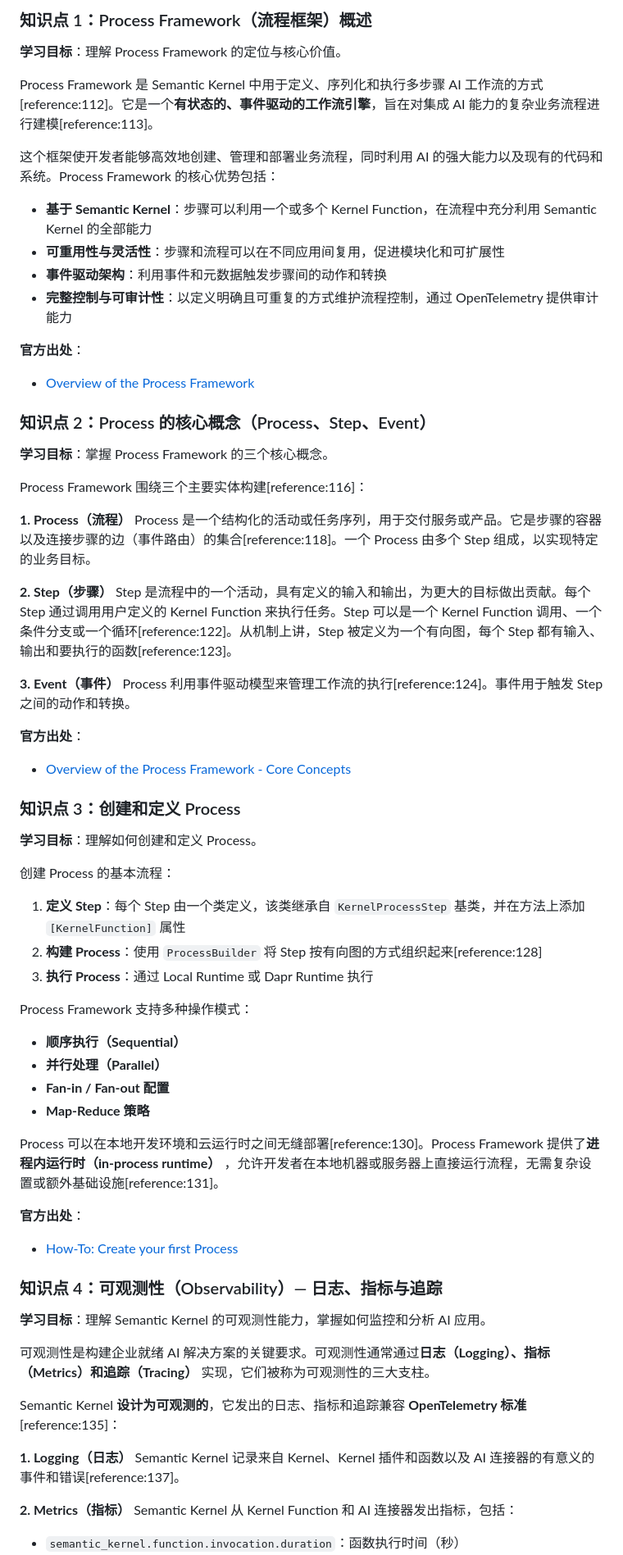
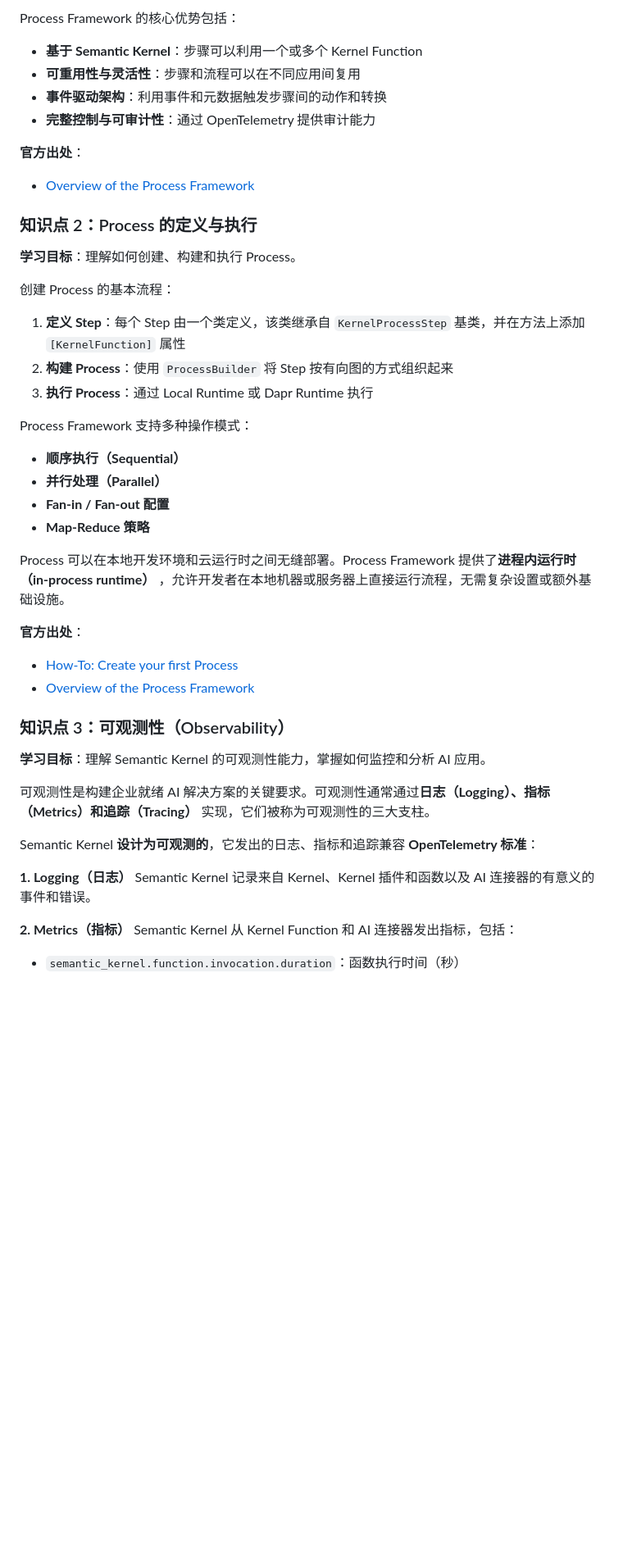
Before and after one commit to Pitkil/echo-adaptive-skill-training, a Markdown page: docs/member-d/module_knowledge_points.md, the part around one of its changes. Shown at 82% size. GitHub-like rendering; blank space fills up the shorter version.

```diff
--- a/docs/member-d/module_knowledge_points.md
+++ b/docs/member-d/module_knowledge_points.md
@@ -180,45 +170,22 @@ Agent 支持两种非流式调用方法，允许以不同方式传递消息，
 
-### 知识点 1：Process Framework（流程框架）概述
-**学习目标**：理解 Process Framework 的定位与核心价值。
-
-Process Framework 是 Semantic Kernel 中用于定义、序列化和执行多步骤 AI 工作流的方式[reference:112]。它是一个**有状态的、事件驱动的工作流引擎**，旨在对集成 AI 能力的复杂业务流程进行建模[reference:113]。
-
-这个框架使开发者能够高效地创建、管理和部署业务流程，同时利用 AI 的强大能力以及现有的代码和系统。Process Framework 的核心优势包括：
-
-- **基于 Semantic Kernel**：步骤可以利用一个或多个 Kernel Function，在流程中充分利用 Semantic Kernel 的全部能力
-- **可重用性与灵活性**：步骤和流程可以在不同应用间复用，促进模块化和可扩展性
+Process Framework 的核心优势包括：
+- **基于 Semantic Kernel**：步骤可以利用一个或多个 Kernel Function
+- **可重用性与灵活性**：步骤和流程可以在不同应用间复用
 - **事件驱动架构**：利用事件和元数据触发步骤间的动作和转换
-- **完整控制与可审计性**：以定义明确且可重复的方式维护流程控制，通过 OpenTelemetry 提供审计能力
+- **完整控制与可审计性**：通过 OpenTelemetry 提供审计能力
 
 **官方出处**：
 - [Overview of the Process Framework](https://learn.microsoft.com/en-sg/semantic-kernel/frameworks/process/process-framework)
 
 
-### 知识点 2：Process 的核心概念（Process、Step、Event）
-**学习目标**：掌握 Process Framework 的三个核心概念。
+### 知识点 2：Process 的定义与执行
 
-Process Framework 围绕三个主要实体构建[reference:116]：
-
-**1. Process（流程）**
-Process 是一个结构化的活动或任务序列，用于交付服务或产品。它是步骤的容器以及连接步骤的边（事件路由）的集合[reference:118]。一个 Process 由多个 Step 组成，以实现特定的业务目标。
-
-**2. Step（步骤）**
-Step 是流程中的一个活动，具有定义的输入和输出，为更大的目标做出贡献。每个 Step 通过调用用户定义的 Kernel Function 来执行任务。Step 可以是一个 Kernel Function 调用、一个条件分支或一个循环[reference:122]。从机制上讲，Step 被定义为一个有向图，每个 Step 都有输入、输出和要执行的函数[reference:123]。
-
-**3. Event（事件）**
-Process 利用事件驱动模型来管理工作流的执行[reference:124]。事件用于触发 Step 之间的动作和转换。
-
-**官方出处**：
-- [Overview of the Process Framework - Core Concepts](https://learn.microsoft.com/en-sg/semantic-kernel/frameworks/process/process-framework)
-
-
-### 知识点 3：创建和定义 Process
-**学习目标**：理解如何创建和定义 Process。
+**学习目标**：理解如何创建、构建和执行 Process。
 
 创建 Process 的基本流程：
 
 1. **定义 Step**：每个 Step 由一个类定义，该类继承自 `KernelProcessStep` 基类，并在方法上添加 `[KernelFunction]` 属性
-2. **构建 Process**：使用 `ProcessBuilder` 将 Step 按有向图的方式组织起来[reference:128]
+2. **构建 Process**：使用 `ProcessBuilder` 将 Step 按有向图的方式组织起来
 3. **执行 Process**：通过 Local Runtime 或 Dapr Runtime 执行
 
 Process Framework 支持多种操作模式：
@@ -227,21 +194,23 @@ Process Framework 支持多种操作模式：
 - **Fan-in / Fan-out 配置**
 - **Map-Reduce 策略**
 
-Process 可以在本地开发环境和云运行时之间无缝部署[reference:130]。Process Framework 提供了**进程内运行时（in-process runtime）** ，允许开发者在本地机器或服务器上直接运行流程，无需复杂设置或额外基础设施[reference:131]。
+Process 可以在本地开发环境和云运行时之间无缝部署。Process Framework 提供了**进程内运行时（in-process runtime）** ，允许开发者在本地机器或服务器上直接运行流程，无需复杂设置或额外基础设施。
 
 **官方出处**：
 - [How-To: Create your first Process](https://learn.microsoft.com/en-us/semantic-kernel/frameworks/process/examples/example-first-process)
+- [Overview of the Process Framework](https://learn.microsoft.com/en-sg/semantic-kernel/frameworks/process/process-framework)
 
 
-### 知识点 4：可观测性（Observability）— 日志、指标与追踪
+### 知识点 3：可观测性（Observability）
+
 **学习目标**：理解 Semantic Kernel 的可观测性能力，掌握如何监控和分析 AI 应用。
 
 可观测性是构建企业就绪 AI 解决方案的关键要求。可观测性通常通过**日志（Logging）、指标（Metrics）和追踪（Tracing）** 实现，它们被称为可观测性的三大支柱。
 
-Semantic Kernel **设计为可观测的**，它发出的日志、指标和追踪兼容 **OpenTelemetry 标准**[reference:135]：
+Semantic Kernel **设计为可观测的**，它发出的日志、指标和追踪兼容 **OpenTelemetry 标准**：
 
 **1. Logging（日志）**
-Semantic Kernel 记录来自 Kernel、Kernel 插件和函数以及 AI 连接器的有意义的事件和错误[reference:137]。
+Semantic Kernel 记录来自 Kernel、Kernel 插件和函数以及 AI 连接器的有意义的事件和错误。
 
 **2. Metrics（指标）**
 Semantic Kernel 从 Kernel Function 和 AI 连接器发出指标，包括：
```
Also changed, not shown: other parts of docs/member-d/module_knowledge_points.md (+75 -87 lines).
